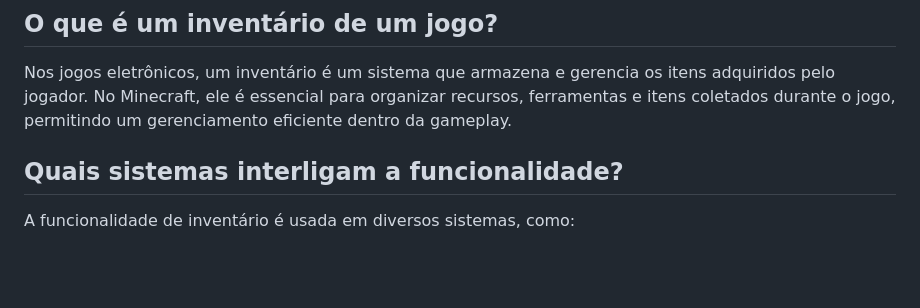
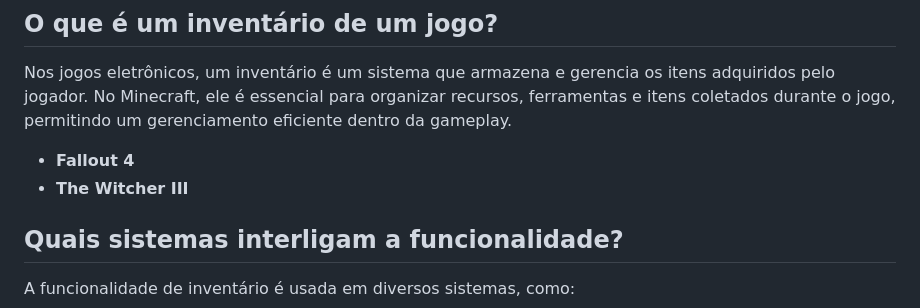
Before and after one commit to Breno772/inventario, a Markdown page: README.md, the part around the change. Rendered like a GitHub page; blank space fills up the shorter version.

```diff
--- a/README.md
+++ b/README.md
@@ -5,6 +5,8 @@ Este projeto tem como objetivo implementar um sistema de gerenciamento de invent
 
 ## O que é um inventário de um jogo?
 Nos jogos eletrônicos, um inventário é um sistema que armazena e gerencia os itens adquiridos pelo jogador. No Minecraft, ele é essencial para organizar recursos, ferramentas e itens coletados durante o jogo, permitindo um gerenciamento eficiente dentro da gameplay.
+- **Fallout 4**
+- **The Witcher III**
 
 ## Quais sistemas interligam a funcionalidade?
 A funcionalidade de inventário é usada em diversos sistemas, como:
```
